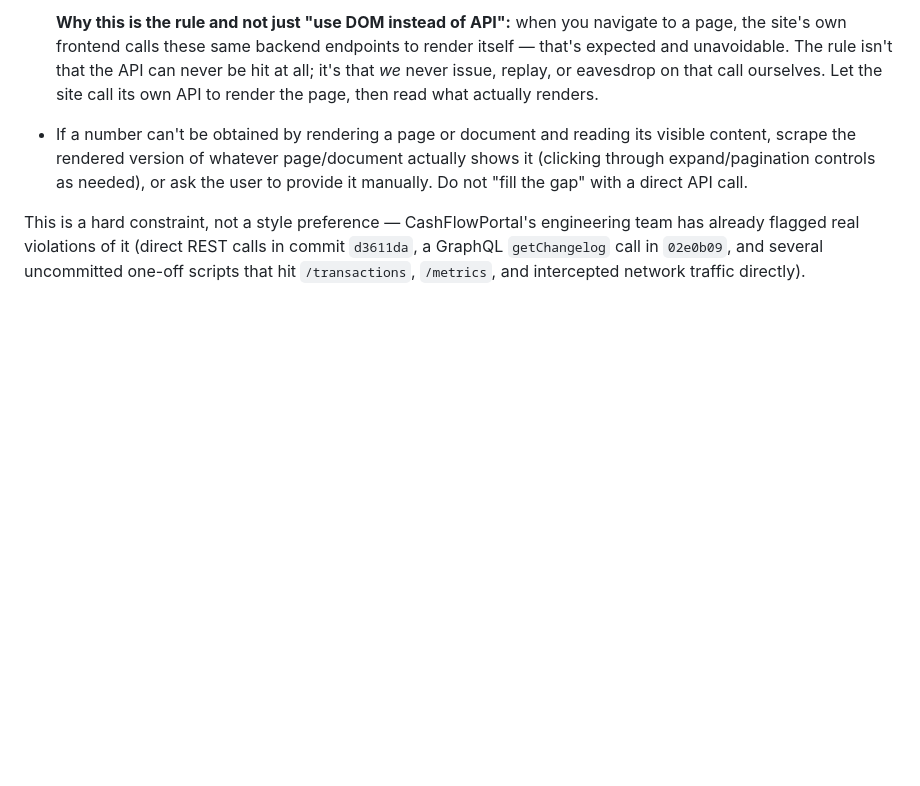
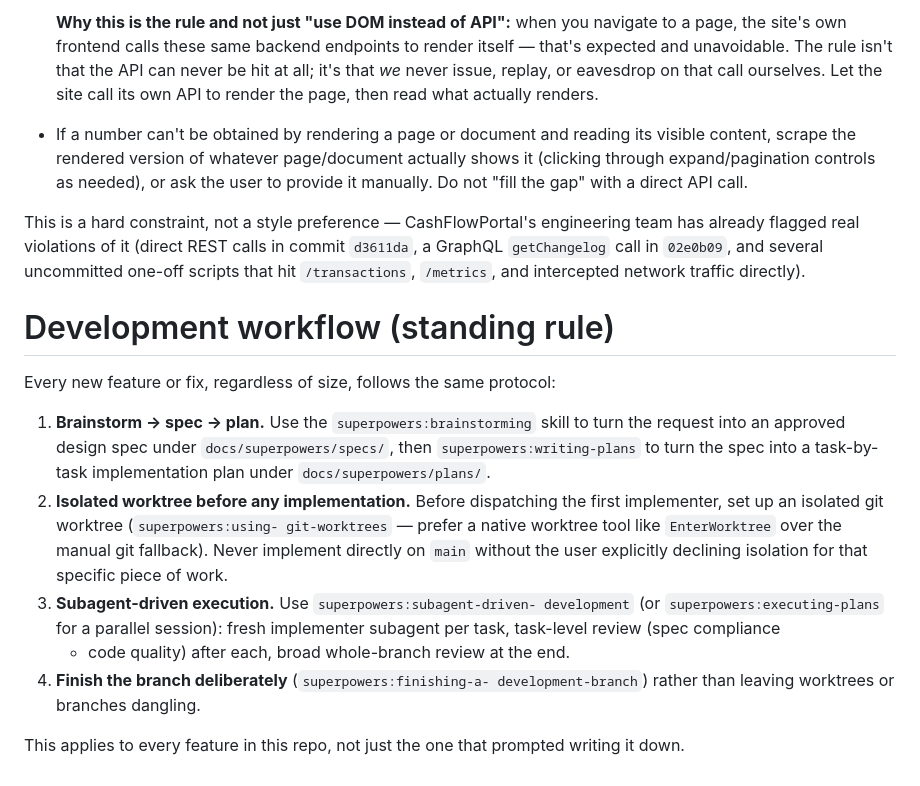
Before and after one commit to lonelysun1990/investment, a Markdown page: CLAUDE.md, the part around the change. Drawn GitHub-style; blank space fills up the shorter version.

Commit message:
docs: codify brainstorm-spec-plan-worktree-subagent workflow in CLAUDE.md
Standing protocol for all future feature work in this repo: brainstorm
into an approved spec, turn it into a plan, always work in an isolated
worktree before implementation starts, execute via subagent-driven
development, and finish the branch deliberately.

```diff
--- a/CLAUDE.md
+++ b/CLAUDE.md
@@ -53,3 +53,27 @@ engineering team has already flagged real violations of it (direct REST
 calls in commit `d3611da`, a GraphQL `getChangelog` call in `02e0b09`,
 and several uncommitted one-off scripts that hit `/transactions`,
 `/metrics`, and intercepted network traffic directly).
+
+# Development workflow (standing rule)
+
+Every new feature or fix, regardless of size, follows the same protocol:
+
+1. **Brainstorm → spec → plan.** Use the `superpowers:brainstorming` skill
+   to turn the request into an approved design spec under
+   `docs/superpowers/specs/`, then `superpowers:writing-plans` to turn the
+   spec into a task-by-task implementation plan under
+   `docs/superpowers/plans/`.
+2. **Isolated worktree before any implementation.** Before dispatching the
+   first implementer, set up an isolated git worktree (`superpowers:using-
+   git-worktrees` — prefer a native worktree tool like `EnterWorktree` over
+   the manual git fallback). Never implement directly on `main` without the
+   user explicitly declining isolation for that specific piece of work.
+3. **Subagent-driven execution.** Use `superpowers:subagent-driven-
+   development` (or `superpowers:executing-plans` for a parallel session):
+   fresh implementer subagent per task, task-level review (spec compliance
+   + code quality) after each, broad whole-branch review at the end.
+4. **Finish the branch deliberately** (`superpowers:finishing-a-
+   development-branch`) rather than leaving worktrees or branches dangling.
+
+This applies to every feature in this repo, not just the one that prompted
+writing it down.
```
